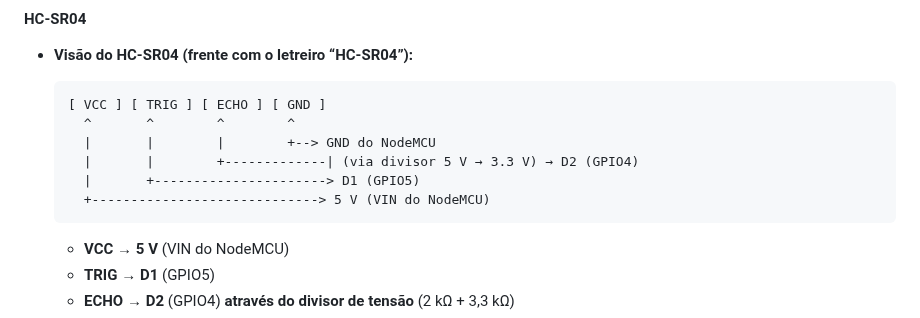
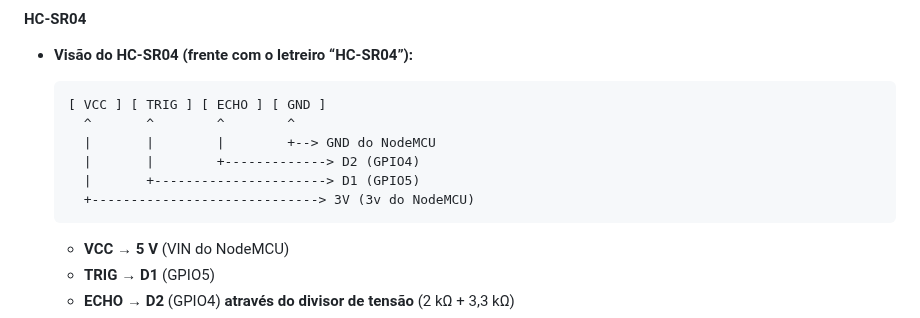
Before and after one commit to joaocellbit/Detector-de-fogo-na-lixeira, a Markdown page: README.md, the part around the change. Rendered like a GitHub page.

````diff
--- a/README.md
+++ b/README.md
@@ -171,9 +171,9 @@ const char* mqtt_server = "192.168.15.151"; // IP do PC onde está o Mosquitto
   [ VCC ] [ TRIG ] [ ECHO ] [ GND ]
     ^       ^        ^        ^
     |       |        |        +--> GND do NodeMCU
-    |       |        +-------------| (via divisor 5 V → 3.3 V) → D2 (GPIO4)
+    |       |        +-------------> D2 (GPIO4)
     |       +----------------------> D1 (GPIO5)
-    +-----------------------------> 5 V (VIN do NodeMCU)
+    +-----------------------------> 3V (3v do NodeMCU)
   ```
 
   * **VCC** → **5 V** (VIN do NodeMCU)
````
